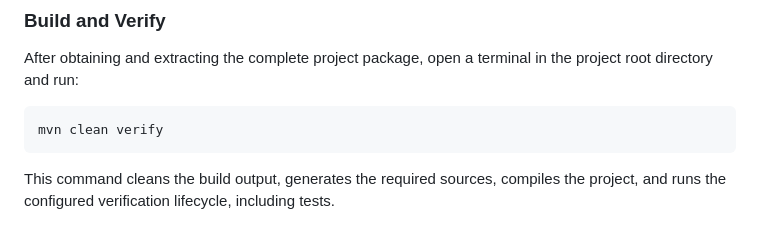
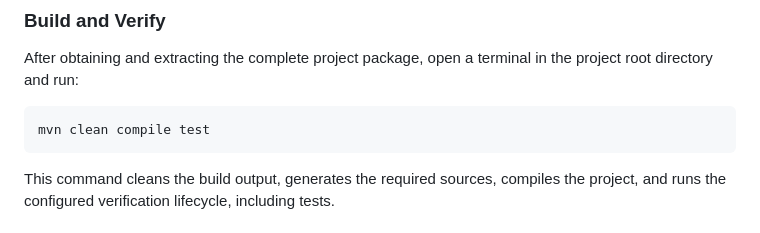
Before and after one commit to frekost/grpc-micronaut-starter-kit, a Markdown page: README.md, the part around the change. Drawn GitHub-style.

````diff
--- a/README.md
+++ b/README.md
@@ -108,7 +108,7 @@ GRPCMicroService/
 After obtaining and extracting the complete project package, open a terminal in the project root directory and run:
 
 ```bash
-mvn clean verify
+mvn clean compile test
 ```
 
 This command cleans the build output, generates the required sources, compiles the project, and runs the configured verification lifecycle, including tests.
````
